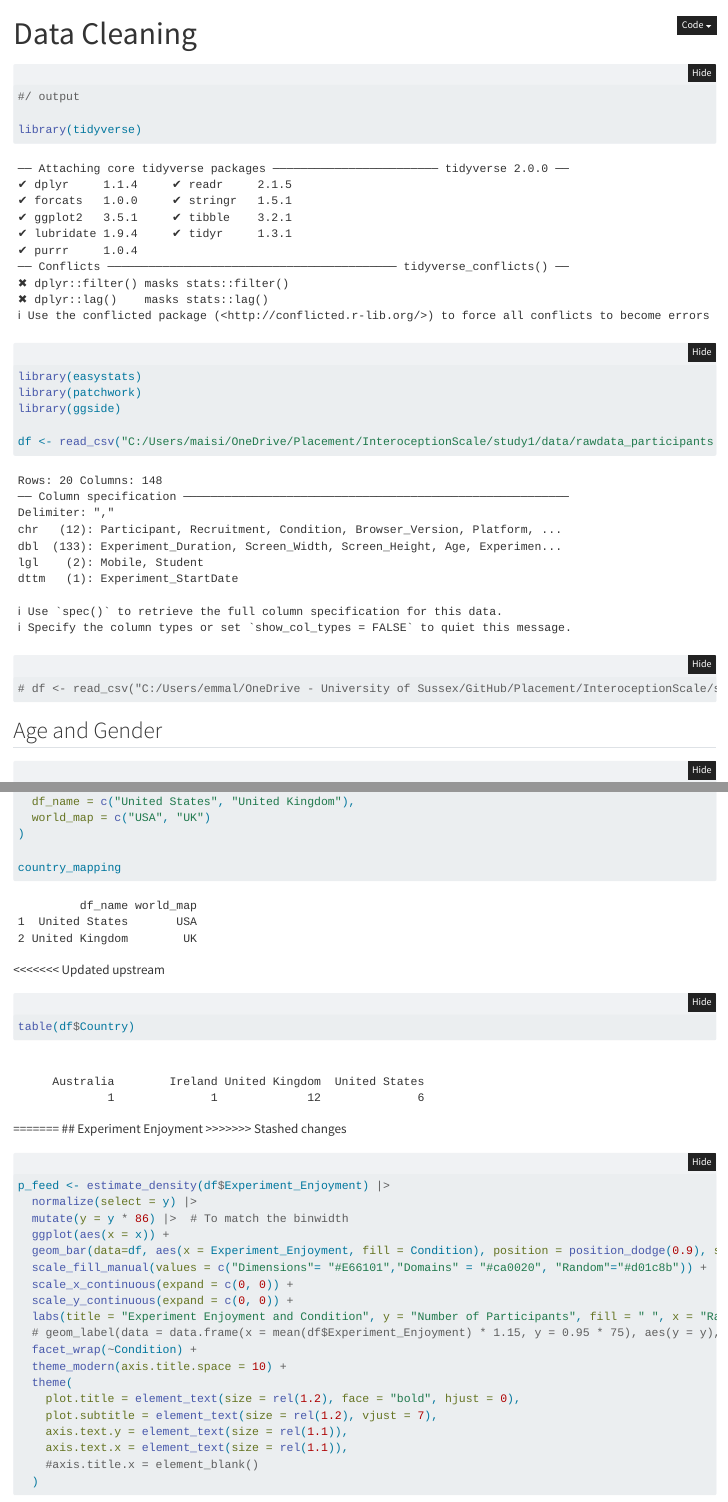
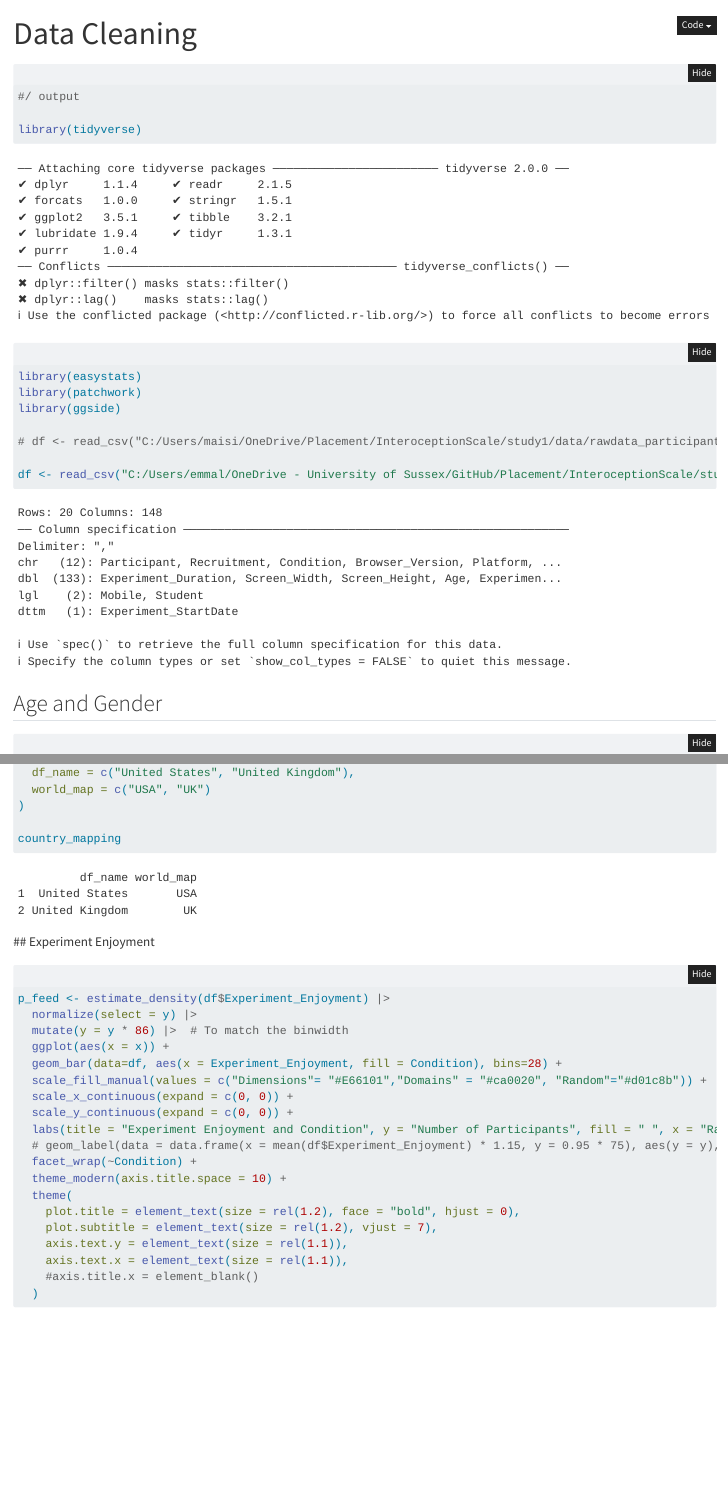
Before and after one commit to RealityBending/InteroceptionScale, a Quarto document (study1/analysis/1_cleaning.qmd): the page in a window 1100 px wide, from its top, and a second part further down, joined at a grey line. Rendered offline with R 4.5, knitr and Pandoc in place of Quarto, with nearby package versions; folded parts are opened; some code elsewhere in the file could not run offline.

Commit message:
Update 1_cleaning.qmd

````diff
--- a/study1/analysis/1_cleaning.qmd
+++ b/study1/analysis/1_cleaning.qmd
@@ -14,9 +14,9 @@ library(easystats)
 library(patchwork)
 library(ggside)
 
-df <- read_csv("C:/Users/maisi/OneDrive/Placement/InteroceptionScale/study1/data/rawdata_participants.csv")
+# df <- read_csv("C:/Users/maisi/OneDrive/Placement/InteroceptionScale/study1/data/rawdata_participants.csv")
 
-# df <- read_csv("C:/Users/emmal/OneDrive - University of Sussex/GitHub/Placement/InteroceptionScale/study1/data/rawdata_participants.csv")
+df <- read_csv("C:/Users/emmal/OneDrive - University of Sussex/GitHub/Placement/InteroceptionScale/study1/data/rawdata_participants.csv")
 
 ```
 
@@ -176,14 +176,7 @@ country_mapping
 
 ```
 
-<<<<<<< Updated upstream
-```{r}
-
-table(df$Country)
-```
-=======
-## Experiment Enjoyment
->>>>>>> Stashed changes
+\## Experiment Enjoyment
 
 ```{r}
 
@@ -191,7 +184,7 @@ p_feed <- estimate_density(df$Experiment_Enjoyment) |>
   normalize(select = y) |>
   mutate(y = y * 86) |>  # To match the binwidth
   ggplot(aes(x = x)) +
-  geom_bar(data=df, aes(x = Experiment_Enjoyment, fill = Condition), position = position_dodge(0.9), size = 3.5, bins=28) +
+  geom_bar(data=df, aes(x = Experiment_Enjoyment, fill = Condition), bins=28) +
   scale_fill_manual(values = c("Dimensions"= "#E66101","Domains" = "#ca0020", "Random"="#d01c8b")) +
   scale_x_continuous(expand = c(0, 0)) +
   scale_y_continuous(expand = c(0, 0)) +
````
